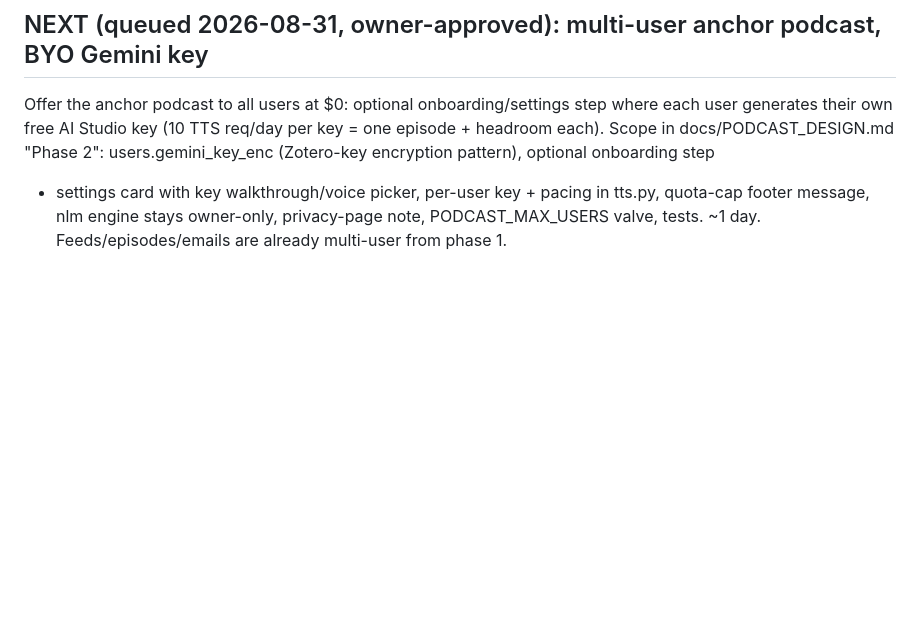
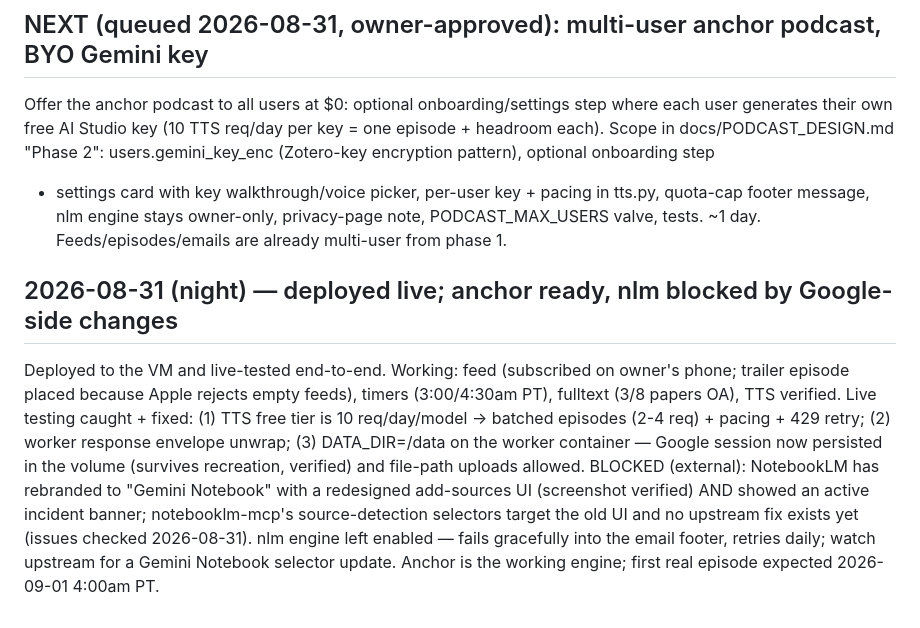
Before and after one commit to rnfunkhouser/papersradar, a Markdown page: project_admin/STATUS.md, the part around the change. Drawn GitHub-style; blank space fills up the shorter version.

Commit message:
STATUS: live deploy notes; nlm blocked by Gemini Notebook rebrand upstream
Co-Authored-By: Claude Fable 5 <noreply@anthropic.com>
Claude-Session: https://claude.ai/code/session_011oWiXuA4cknz4LUnmYhcQU

```diff
--- a/project_admin/STATUS.md
+++ b/project_admin/STATUS.md
@@ -184,3 +184,19 @@ users.gemini_key_enc (Zotero-key encryption pattern), optional onboarding step
 tts.py, quota-cap footer message, nlm engine stays owner-only, privacy-page
 note, PODCAST_MAX_USERS valve, tests. ~1 day. Feeds/episodes/emails are
 already multi-user from phase 1.
+
+## 2026-08-31 (night) — deployed live; anchor ready, nlm blocked by Google-side changes
+Deployed to the VM and live-tested end-to-end. Working: feed (subscribed on
+owner's phone; trailer episode placed because Apple rejects empty feeds),
+timers (3:00/4:30am PT), fulltext (3/8 papers OA), TTS verified. Live testing
+caught + fixed: (1) TTS free tier is 10 req/day/model -> batched episodes
+(2-4 req) + pacing + 429 retry; (2) worker response envelope unwrap;
+(3) DATA_DIR=/data on the worker container — Google session now persisted in
+the volume (survives recreation, verified) and file-path uploads allowed.
+BLOCKED (external): NotebookLM has rebranded to "Gemini Notebook" with a
+redesigned add-sources UI (screenshot verified) AND showed an active
+incident banner; notebooklm-mcp's source-detection selectors target the old
+UI and no upstream fix exists yet (issues checked 2026-08-31). nlm engine
+left enabled — fails gracefully into the email footer, retries daily; watch
+upstream for a Gemini Notebook selector update. Anchor is the working engine;
+first real episode expected 2026-09-01 4:00am PT.
```
